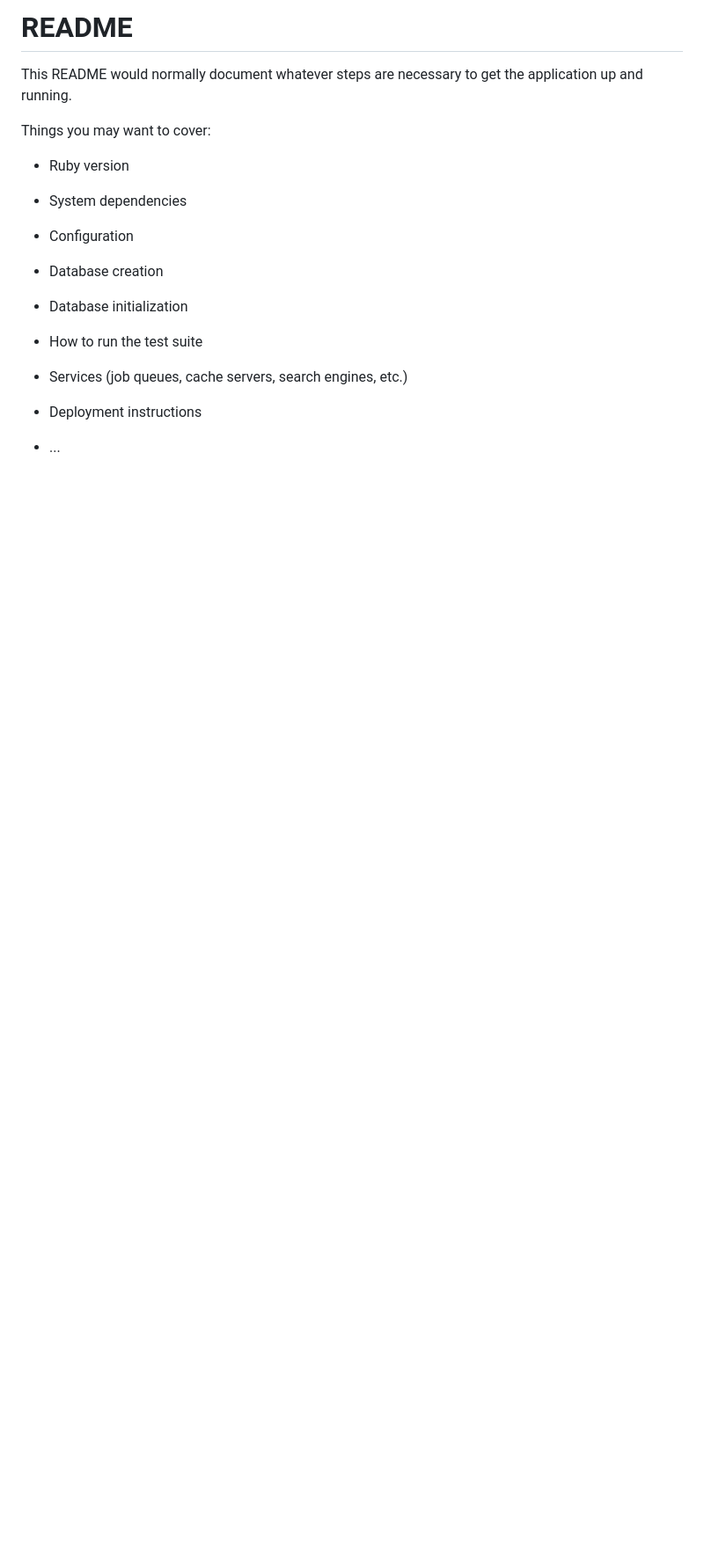
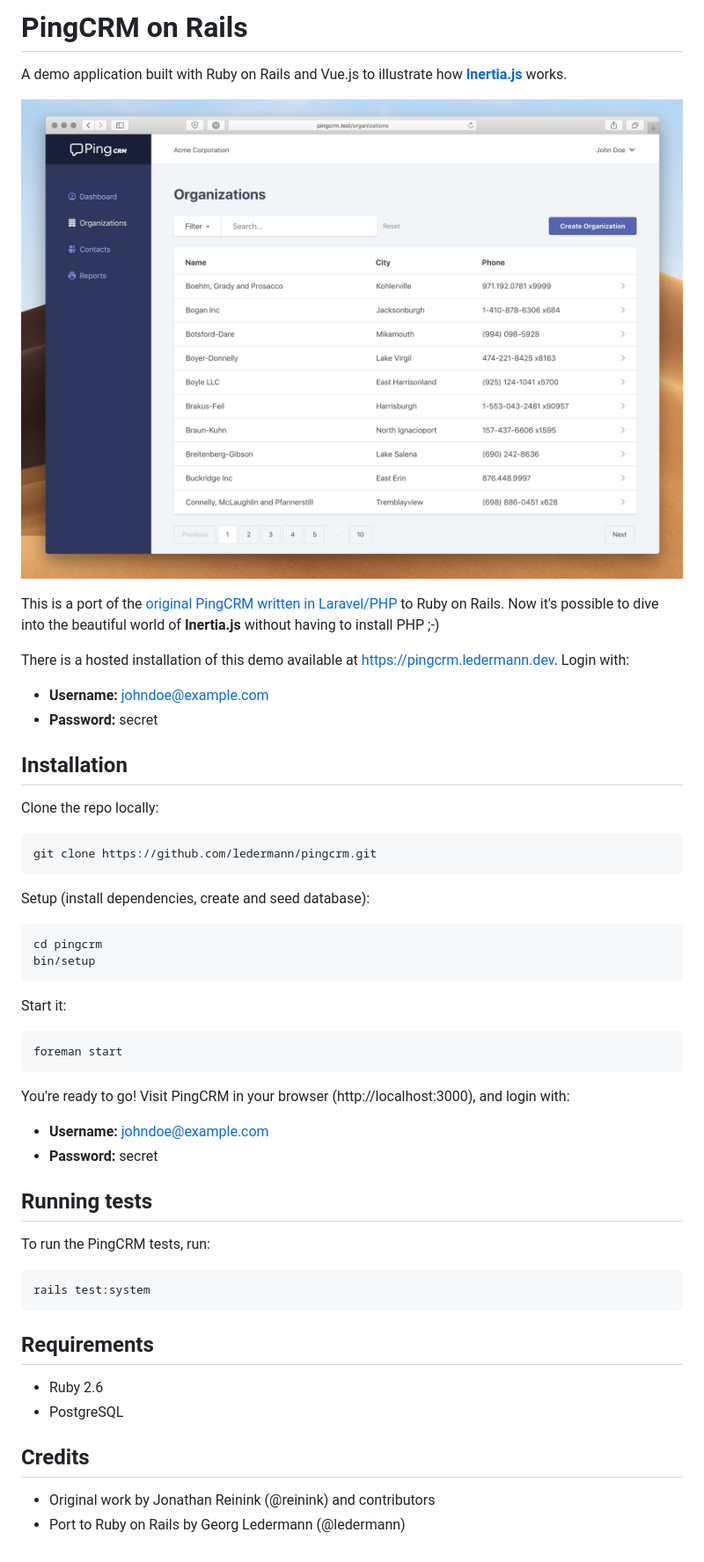
Before and after one commit to ledermann/pingcrm, a Markdown page: README.md, the part around the change. Shown at 88% size. Drawn GitHub-style; pictures changed too: screenshot.jpg (added); blank space fills up the shorter version.

````diff
--- a/README.md
+++ b/README.md
@@ -1,24 +1,60 @@
-# README
+# PingCRM on Rails
 
-This README would normally document whatever steps are necessary to get the
-application up and running.
+A demo application built with Ruby on Rails and Vue.js to illustrate how **[Inertia.js](https://inertiajs.com/)** works.
 
-Things you may want to cover:
+![Screenshot](screenshot.jpg)
 
-* Ruby version
+This is a port of the [original PingCRM written in Laravel/PHP](https://github.com/inertiajs/pingcrm) to Ruby on Rails. Now it's possible to dive into the beautiful world of **Inertia.js** without having to install PHP ;-)
 
-* System dependencies
+There is a hosted installation of this demo available at https://pingcrm.ledermann.dev. Login with:
 
-* Configuration
+- **Username:** johndoe@example.com
+- **Password:** secret
 
-* Database creation
 
-* Database initialization
+## Installation
 
-* How to run the test suite
+Clone the repo locally:
 
-* Services (job queues, cache servers, search engines, etc.)
+```
+git clone https://github.com/ledermann/pingcrm.git
+```
 
-* Deployment instructions
+Setup (install dependencies, create and seed database):
 
-* ...
+```
+cd pingcrm
+bin/setup
+```
+
+Start it:
+
+```
+foreman start
+```
+
+You're ready to go! Visit PingCRM in your browser (http://localhost:3000), and login with:
+
+- **Username:** johndoe@example.com
+- **Password:** secret
+
+
+## Running tests
+
+To run the PingCRM tests, run:
+
+```
+rails test:system
+```
+
+
+## Requirements
+
+- Ruby 2.6
+- PostgreSQL
+
+
+## Credits
+
+* Original work by Jonathan Reinink (@reinink) and contributors
+* Port to Ruby on Rails by Georg Ledermann (@ledermann)
````
Also changed, not shown: 1 other file.
